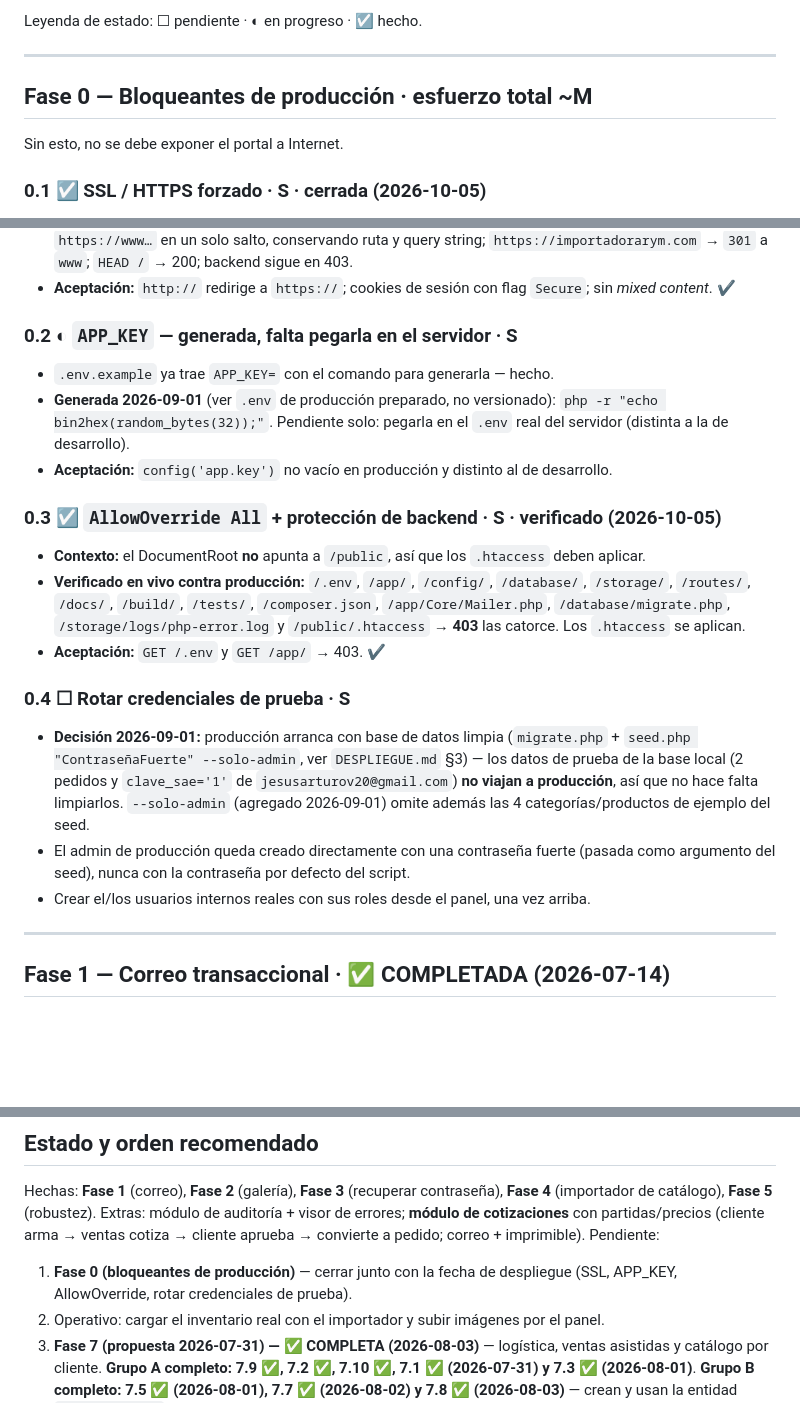
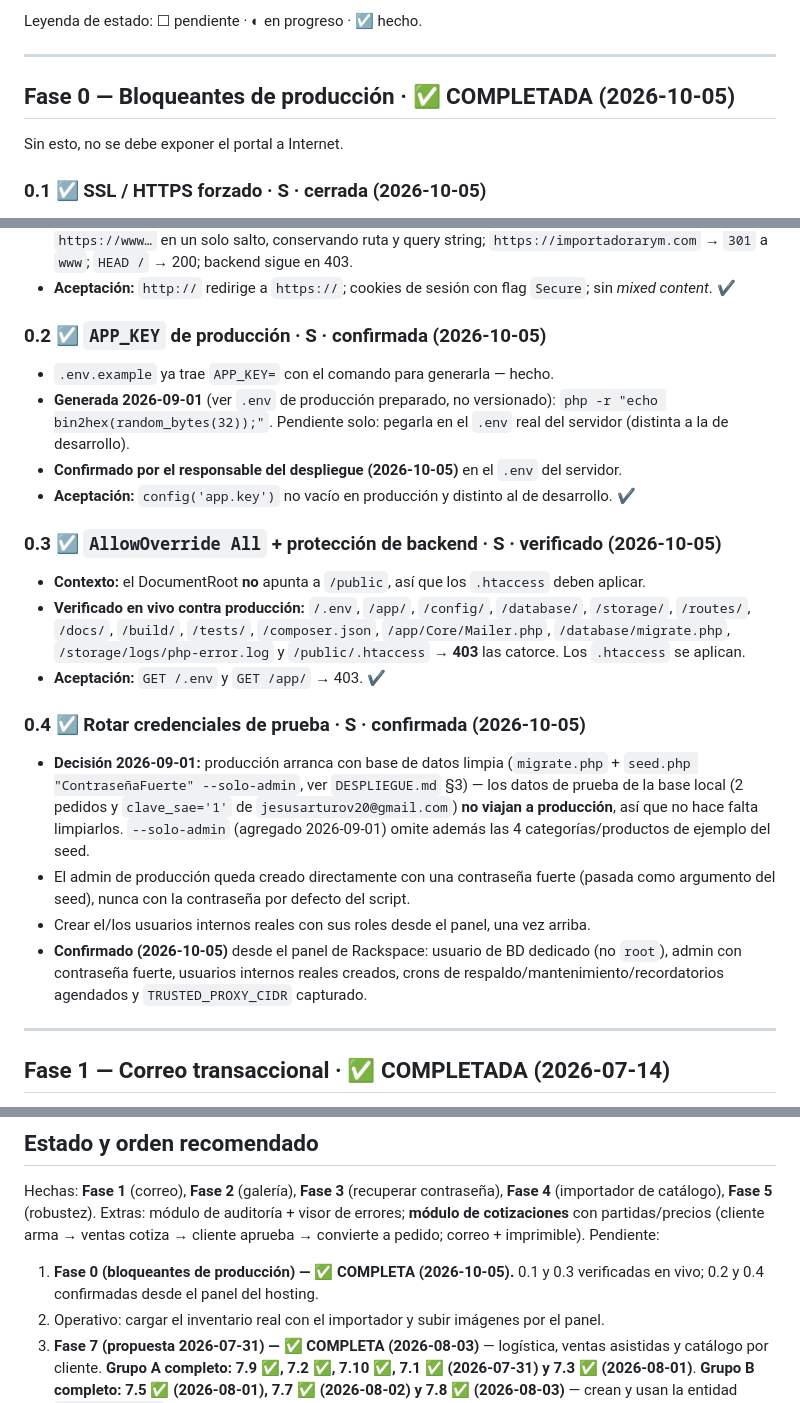
Before and after one commit to Chewv20/importadorarym, a Markdown page: docs/ROADMAP.md, 3 parts joined by grey strips. Rendered like a GitHub page; blank space fills up the shorter version.

Commit message:
Cerrar la Fase 0: APP_KEY, credenciales y crons confirmados en producción
Co-Authored-By: Claude Opus 5.5 <noreply@anthropic.com>

```diff
--- a/docs/ROADMAP.md
+++ b/docs/ROADMAP.md
@@ -8,7 +8,7 @@ Leyenda de estado: ☐ pendiente · ◐ en progreso · ☑ hecho.
 
 ---
 
-## Fase 0 — Bloqueantes de producción  ·  esfuerzo total ~M
+## Fase 0 — Bloqueantes de producción  ·  ✅ COMPLETADA (2026-10-05)
 
 Sin esto, no se debe exponer el portal a Internet.
 
@@ -30,12 +30,13 @@ Sin esto, no se debe exponer el portal a Internet.
   backend sigue en 403.
 - **Aceptación:** `http://` redirige a `https://`; cookies de sesión con flag `Secure`; sin *mixed content*. ✔
 
-### 0.2 ◐ `APP_KEY` — generada, falta pegarla en el servidor  · S
+### 0.2 ☑ `APP_KEY` de producción  · S · confirmada (2026-10-05)
 - `.env.example` ya trae `APP_KEY=` con el comando para generarla — hecho.
 - **Generada 2026-09-01** (ver `.env` de producción preparado, no versionado):
   `php -r "echo bin2hex(random_bytes(32));"`. Pendiente solo: pegarla en el `.env`
   real del servidor (distinta a la de desarrollo).
-- **Aceptación:** `config('app.key')` no vacío en producción y distinto al de desarrollo.
+- **Confirmado por el responsable del despliegue (2026-10-05)** en el `.env` del servidor.
+- **Aceptación:** `config('app.key')` no vacío en producción y distinto al de desarrollo. ✔
 
 ### 0.3 ☑ `AllowOverride All` + protección de backend  · S · verificado (2026-10-05)
 - **Contexto:** el DocumentRoot **no** apunta a `/public`, así que los `.htaccess` deben aplicar.
@@ -45,7 +46,7 @@ Sin esto, no se debe exponer el portal a Internet.
   `/public/.htaccess` → **403** las catorce. Los `.htaccess` se aplican.
 - **Aceptación:** `GET /.env` y `GET /app/` → 403. ✔
 
-### 0.4 ☐ Rotar credenciales de prueba  · S
+### 0.4 ☑ Rotar credenciales de prueba  · S · confirmada (2026-10-05)
 - **Decisión 2026-09-01:** producción arranca con base de datos limpia
   (`migrate.php` + `seed.php "ContraseñaFuerte" --solo-admin`, ver `DESPLIEGUE.md`
   §3) — los datos de prueba de la base local (2 pedidos y `clave_sae='1'` de
@@ -55,6 +56,9 @@ Sin esto, no se debe exponer el portal a Internet.
 - El admin de producción queda creado directamente con una contraseña fuerte (pasada
   como argumento del seed), nunca con la contraseña por defecto del script.
 - Crear el/los usuarios internos reales con sus roles desde el panel, una vez arriba.
+- **Confirmado (2026-10-05)** desde el panel de Rackspace: usuario de BD dedicado (no
+  `root`), admin con contraseña fuerte, usuarios internos reales creados, crons de
+  respaldo/mantenimiento/recordatorios agendados y `TRUSTED_PROXY_CIDR` capturado.
 
 ---
 
@@ -1096,7 +1100,8 @@ Tras la auditoría de seguridad/performance y su endurecimiento (guardia CLI, ma
 Hechas: **Fase 1** (correo), **Fase 2** (galería), **Fase 3** (recuperar contraseña), **Fase 4** (importador de catálogo), **Fase 5** (robustez). Extras: módulo de auditoría + visor de errores; **módulo de cotizaciones** con partidas/precios (cliente arma → ventas cotiza → cliente aprueba → convierte a pedido; correo + imprimible).
 Pendiente:
 
-1. **Fase 0 (bloqueantes de producción)** — cerrar junto con la fecha de despliegue (SSL, APP_KEY, AllowOverride, rotar credenciales de prueba).
+1. **Fase 0 (bloqueantes de producción) — ✅ COMPLETA (2026-10-05).** 0.1 y 0.3 verificadas
+   en vivo; 0.2 y 0.4 confirmadas desde el panel del hosting.
 2. Operativo: cargar el inventario real con el importador y subir imágenes por el panel.
 3. **Fase 7 (propuesta 2026-07-31) — ✅ COMPLETA (2026-08-03)** — logística, ventas
    asistidas y catálogo por cliente. **Grupo A completo: 7.9 ✅, 7.2 ✅, 7.10 ✅, 7.1 ✅
```
Also changed, not shown: docs/DESPLIEGUE.md (+2 -2 lines).
